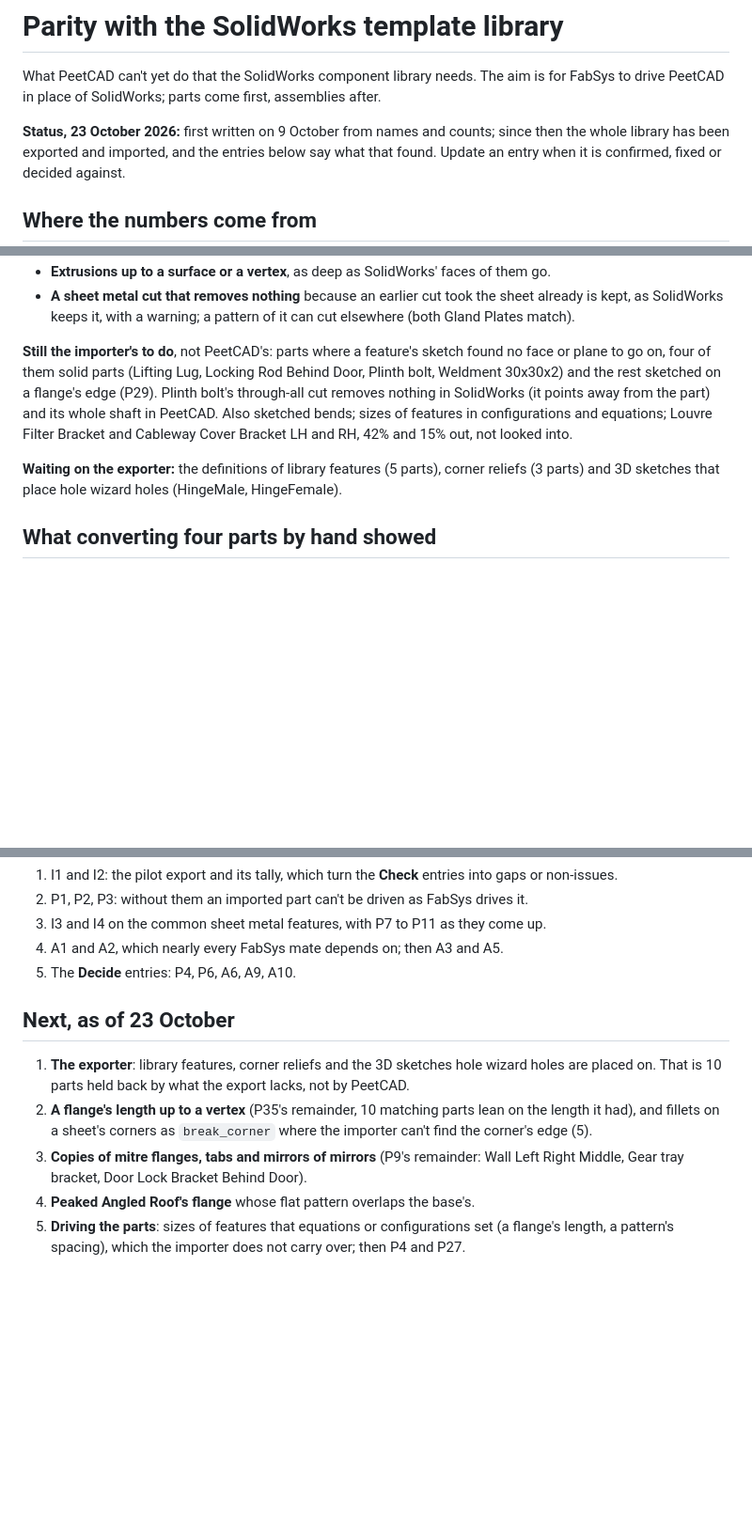
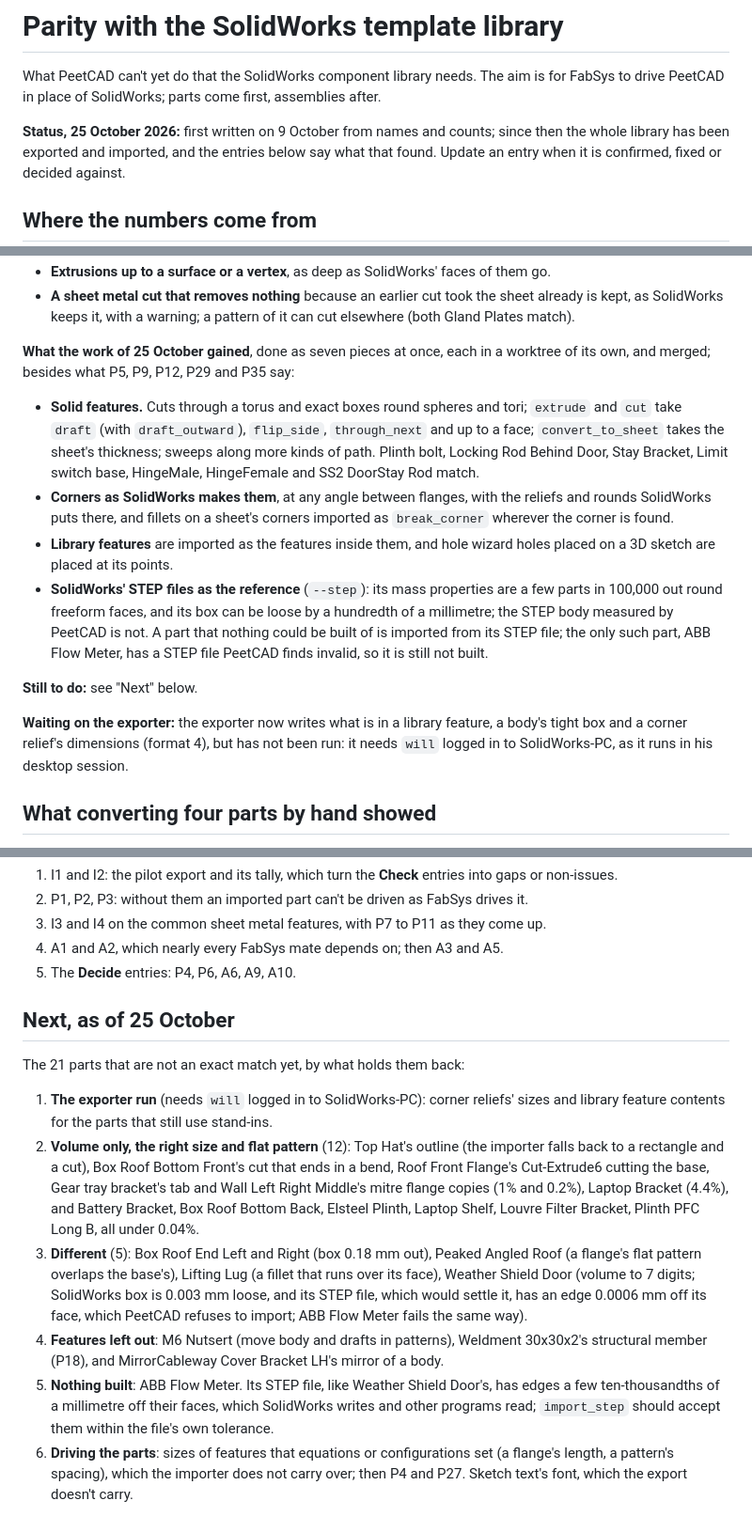
Before and after one commit to billpeet/peetcad, a Markdown page: docs/solidworks-parity.md, 3 parts joined by grey strips. Shown at 94% size. Drawn GitHub-style; blank space fills up the shorter version.

Commit message:
docs: the library after the parallel work, 182 of 201 parts matching
The merged branch, run over all 201 parts with SolidWorks' STEP files as the
reference: 182 match (118 on 12 October, 138 on 23 October), none came out
worse. P5, P9, P12, P29 and P35 are done; the next steps list the 21 parts that
are not an exact match. The README documents --step and --no-relations and has
its export paths' backslashes back.

Co-Authored-By: Claude Opus 5.5 <noreply@anthropic.com>

```diff
--- a/docs/solidworks-parity.md
+++ b/docs/solidworks-parity.md
@@ -3,7 +3,7 @@
 What PeetCAD can't yet do that the SolidWorks component library needs. The aim is for
 FabSys to drive PeetCAD in place of SolidWorks; parts come first, assemblies after.
 
-**Status, 23 October 2026:** first written on 9 October from names and counts; since then
+**Status, 25 October 2026:** first written on 9 October from names and counts; since then
 the whole library has been exported and imported, and the entries below say what that
 found. Update an entry when it is confirmed, fixed or decided against.
 
@@ -186,16 +190,30 @@ The rest are P28, P35 and:
   already is kept, as SolidWorks keeps it, with a warning; a pattern of it can cut
   elsewhere (both Gland Plates match).
 
-**Still the importer's to do**, not PeetCAD's: parts where a feature's sketch found no face
-or plane to go on, four of them solid parts (Lifting Lug, Locking Rod Behind Door, Plinth
-bolt, Weldment 30x30x2) and the rest sketched on a flange's edge (P29). Plinth bolt's
-through-all cut removes nothing in SolidWorks (it points away from the part) and its
-whole shaft in PeetCAD. Also sketched bends; sizes of features in configurations and
-equations; Louvre Filter Bracket and Cableway Cover Bracket LH and RH, 42% and 15% out,
-not looked into.
+**What the work of 25 October gained**, done as seven pieces at once, each in a worktree
+of its own, and merged; besides what P5, P9, P12, P29 and P35 say:
 
-**Waiting on the exporter:** the definitions of library features (5 parts), corner
-reliefs (3 parts) and 3D sketches that place hole wizard holes (HingeMale, HingeFemale).
+- **Solid features.** Cuts through a torus and exact boxes round spheres and tori;
+  `extrude` and `cut` take `draft` (with `draft_outward`), `flip_side`, `through_next`
+  and up to a face; `convert_to_sheet` takes the sheet's thickness; sweeps along more
+  kinds of path. Plinth bolt, Locking Rod Behind Door, Stay Bracket, Limit switch base,
+  HingeMale, HingeFemale and SS2 DoorStay Rod match.
+- **Corners as SolidWorks makes them**, at any angle between flanges, with the reliefs
+  and rounds SolidWorks puts there, and fillets on a sheet's corners imported as
+  `break_corner` wherever the corner is found.
+- **Library features** are imported as the features inside them, and hole wizard holes
+  placed on a 3D sketch are placed at its points.
+- **SolidWorks' STEP files as the reference** (`--step`): its mass properties are a few
+  parts in 100,000 out round freeform faces, and its box can be loose by a hundredth of
+  a millimetre; the STEP body measured by PeetCAD is not. A part that nothing could be
+  built of is imported from its STEP file; the only such part, ABB Flow Meter, has a
+  STEP file PeetCAD finds invalid, so it is still not built.
+
+**Still to do:** see "Next" below.
+
+**Waiting on the exporter:** the exporter now writes what is in a library feature, a
+body's tight box and a corner relief's dimensions (format 4), but has not been run: it
+needs `will` logged in to SolidWorks-PC, as it runs in his desktop session.
 
 ## What converting four parts by hand showed
 
@@ -371,16 +389,29 @@ are done) and break corner (P8, 55 parts; first needs a check of whether `fillet
 4. A1 and A2, which nearly every FabSys mate depends on; then A3 and A5.
 5. The **Decide** entries: P4, P6, A6, A9, A10.
 
-## Next, as of 23 October
+## Next, as of 25 October
 
-1. **The exporter**: library features, corner reliefs and the 3D sketches hole wizard holes
-   are placed on. That is 10 parts held back by what the export lacks, not by PeetCAD.
-2. **A flange's length up to a vertex** (P35's remainder, 10 matching parts lean on the
-   length it had), and fillets on a sheet's corners as `break_corner` where the importer
-   can't find the corner's edge (5).
-3. **Copies of mitre flanges, tabs and mirrors of mirrors** (P9's remainder: Wall Left
-   Right Middle, Gear tray bracket, Door Lock Bracket Behind Door).
-4. **Peaked Angled Roof's flange** whose flat pattern overlaps the base's.
-5. **Driving the parts**: sizes of features that equations or configurations set (a
+The 21 parts that are not an exact match yet, by what holds them back:
+
+1. **The exporter run** (needs `will` logged in to SolidWorks-PC): corner reliefs' sizes
+   and library feature contents for the parts that still use stand-ins.
+2. **Volume only, the right size and flat pattern** (12): Top Hat's outline (the
+   importer falls back to a rectangle and a cut), Box Roof Bottom Front's cut that ends
+   in a bend, Roof Front Flange's Cut-Extrude6 cutting the base, Gear tray bracket's tab
+   and Wall Left Right Middle's mitre flange copies (1% and 0.2%), Laptop Bracket (4.4%),
+   and Battery Bracket, Box Roof Bottom Back, Elsteel Plinth, Laptop Shelf, Louvre Filter
+   Bracket, Plinth PFC Long B, all under 0.04%.
+3. **Different** (5): Box Roof End Left and Right (box 0.18 mm out), Peaked Angled Roof
+   (a flange's flat pattern overlaps the base's), Lifting Lug (a fillet that runs over
+   its face), Weather Shield Door (volume to 7 digits; SolidWorks box is 0.003 mm
+   loose, and its STEP file, which would settle it, has an edge 0.0006 mm off its face,
+   which PeetCAD refuses to import; ABB Flow Meter fails the same way).
+4. **Features left out**: M6 Nutsert (move body and drafts in patterns), Weldment
+   30x30x2's structural member (P18), and MirrorCableway Cover Bracket LH's mirror of a
+   body.
+5. **Nothing built**: ABB Flow Meter. Its STEP file, like Weather Shield Door's, has edges
+   a few ten-thousandths of a millimetre off their faces, which SolidWorks writes and other
+   programs read; `import_step` should accept them within the file's own tolerance.
+6. **Driving the parts**: sizes of features that equations or configurations set (a
    flange's length, a pattern's spacing), which the importer does not carry over; then
-   P4 and P27.
+   P4 and P27. Sketch text's font, which the export doesn't carry.
```
Also changed, not shown: other parts of docs/solidworks-parity.md (+19 -15 lines), tools/sw-import/README.md (+8 -3 lines).
